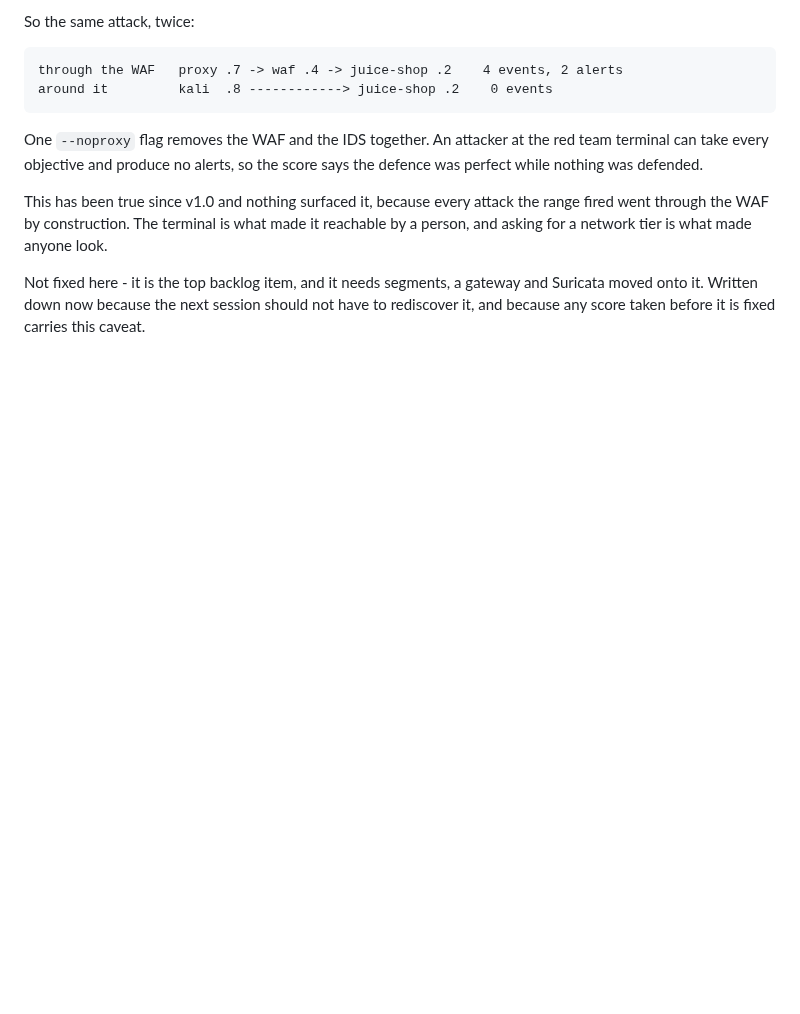
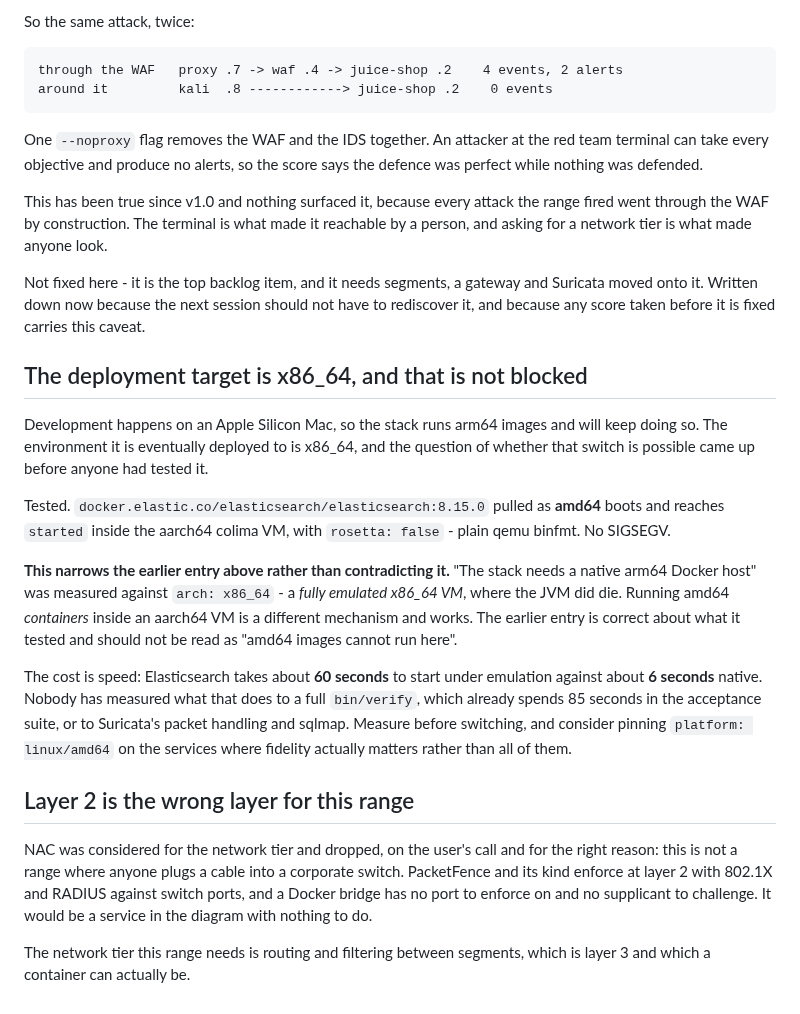
Before and after one commit to Nekonic/fsl-project-mvp, a Markdown page: docs/DECISIONS.md, the part around the change. GitHub-like rendering; blank space fills up the shorter version.

```diff
--- a/docs/DECISIONS.md
+++ b/docs/DECISIONS.md
@@ -670,3 +670,40 @@ Not fixed here - it is the top backlog item, and it needs segments, a gateway
 and Suricata moved onto it. Written down now because the next session should
 not have to rediscover it, and because any score taken before it is fixed
 carries this caveat.
+
+## The deployment target is x86_64, and that is not blocked
+
+Development happens on an Apple Silicon Mac, so the stack runs arm64 images and
+will keep doing so. The environment it is eventually deployed to is x86_64, and
+the question of whether that switch is possible came up before anyone had
+tested it.
+
+Tested. `docker.elastic.co/elasticsearch/elasticsearch:8.15.0` pulled as
+**amd64** boots and reaches `started` inside the aarch64 colima VM, with
+`rosetta: false` - plain qemu binfmt. No SIGSEGV.
+
+**This narrows the earlier entry above rather than contradicting it.** "The
+stack needs a native arm64 Docker host" was measured against
+`arch: x86_64` - a *fully emulated x86_64 VM*, where the JVM did die. Running
+amd64 *containers* inside an aarch64 VM is a different mechanism and works. The
+earlier entry is correct about what it tested and should not be read as "amd64
+images cannot run here".
+
+The cost is speed: Elasticsearch takes about **60 seconds** to start under
+emulation against about **6 seconds** native. Nobody has measured what that
+does to a full `bin/verify`, which already spends 85 seconds in the acceptance
+suite, or to Suricata's packet handling and sqlmap. Measure before switching,
+and consider pinning `platform: linux/amd64` on the services where fidelity
+actually matters rather than all of them.
+
+## Layer 2 is the wrong layer for this range
+
+NAC was considered for the network tier and dropped, on the user's call and for
+the right reason: this is not a range where anyone plugs a cable into a
+corporate switch. PacketFence and its kind enforce at layer 2 with 802.1X and
+RADIUS against switch ports, and a Docker bridge has no port to enforce on and
+no supplicant to challenge. It would be a service in the diagram with nothing
+to do.
+
+The network tier this range needs is routing and filtering between segments,
+which is layer 3 and which a container can actually be.
```
Also changed, not shown: docs/STATE.md (+30 -21 lines).
